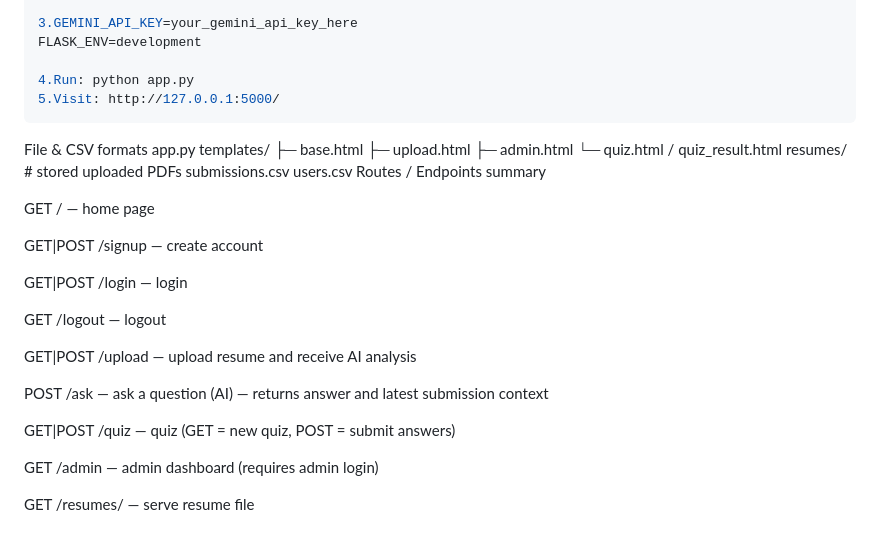
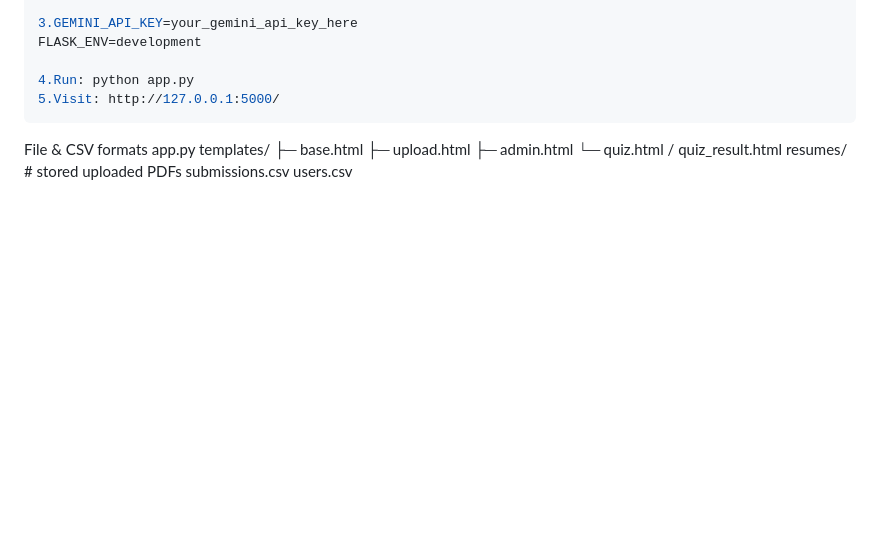
Before and after one commit to SujalSinha12012005/placement_ai_full-final, a Markdown page: README.md, the part around the change. Rendered like a GitHub page; blank space fills up the shorter version.

```diff
--- a/README.md
+++ b/README.md
@@ -158,22 +158,3 @@ templates/
 resumes/          # stored uploaded PDFs
 submissions.csv
 users.csv
-Routes / Endpoints summary
-
-GET / — home page
-
-GET|POST /signup — create account
-
-GET|POST /login — login
-
-GET /logout — logout
-
-GET|POST /upload — upload resume and receive AI analysis
-
-POST /ask — ask a question (AI) — returns answer and latest submission context
-
-GET|POST /quiz — quiz (GET = new quiz, POST = submit answers)
-
-GET /admin — admin dashboard (requires admin login)
-
-GET /resumes/<filename> — serve resume file
```
